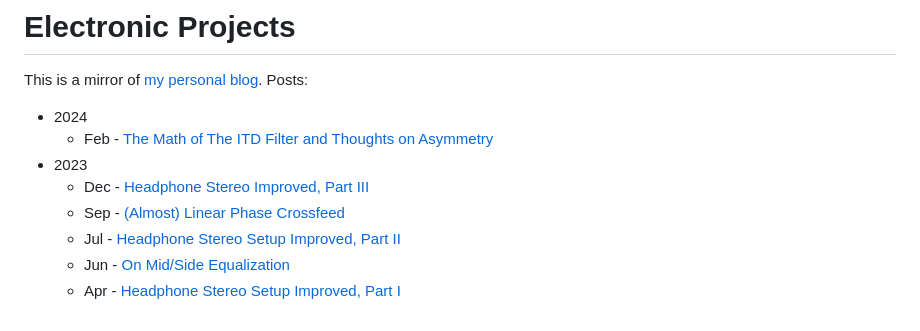
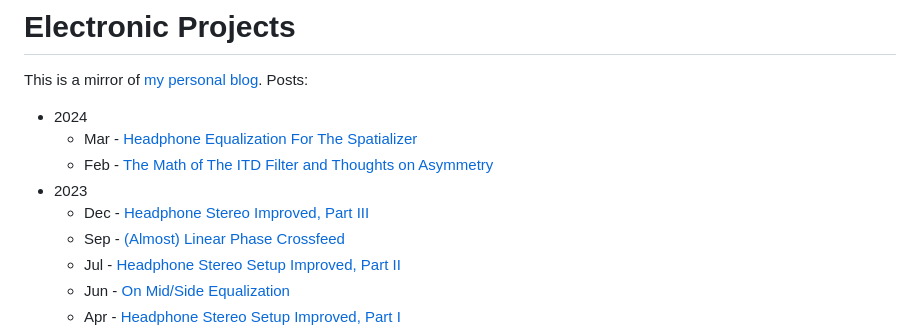
Before and after one commit to mnaganov/mnaganov.github.io, a Markdown page: README.md, the part around one of its changes. Rendered like a GitHub page.

```diff
--- a/README.md
+++ b/README.md
@@ -3,5 +3,6 @@
 This is a mirror of [my personal blog](https://melp242.blogspot.com/). Posts:
 
 * 2024
+  - Mar - [Headphone Equalization For The Spatializer](2024/03/headphone-equalization-for-spatializer.md)
   - Feb - [The Math of The ITD Filter and Thoughts on Asymmetry](2024/02/the-math-of-itd-filter-and-thoughts-on.md)
 * 2023
```
Also changed, not shown: other parts of README.md (+1 -1 lines), 2024/03/headphone-equalization-for-spatializer.md (added, +385 -0 lines), 2023/12/headphone-stereo-improved-part-iii.md (renamed from 2023/12/headphone-stereo-setup-improved-part-iii.md).
